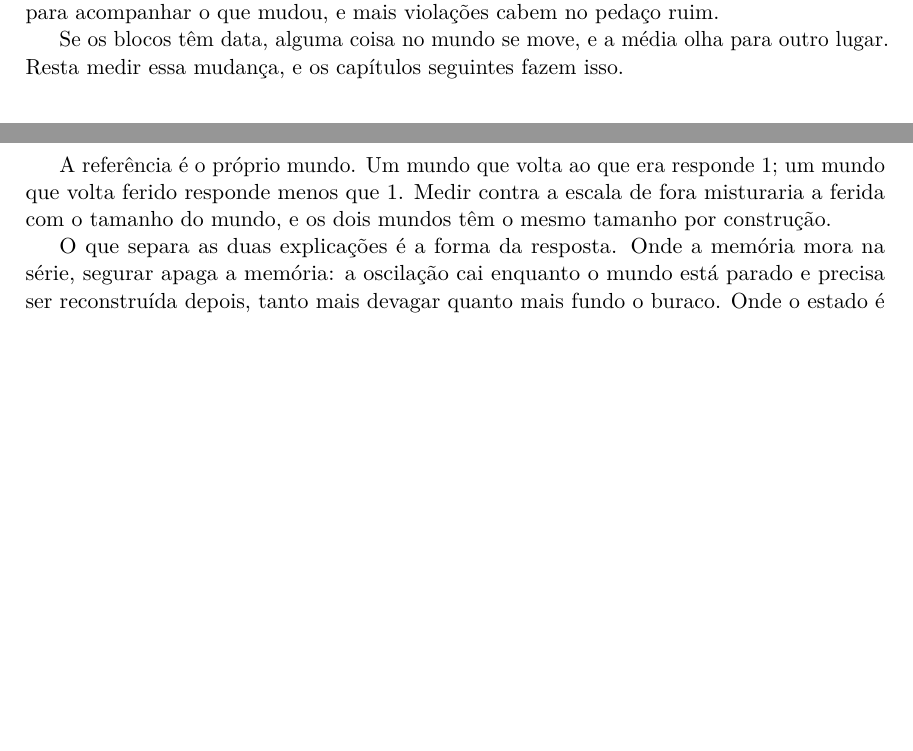
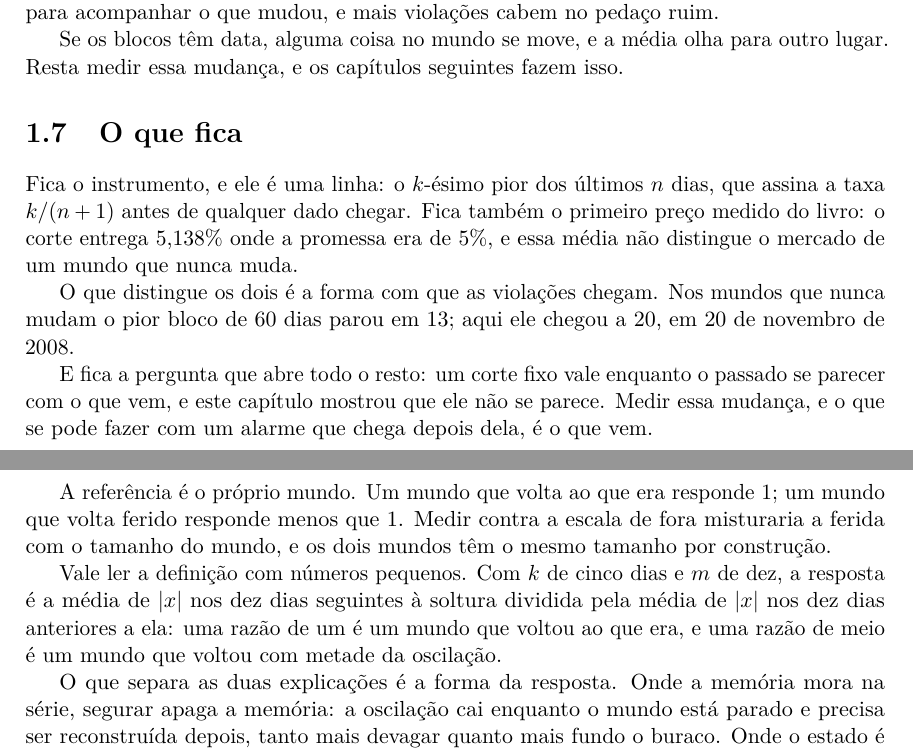
Before and after one commit to 0b3st4f3r4/k-frevo, a LaTeX thesis (livro/livro.tex, which reads livro/capitulos/01_medida_corte_preco.tex, livro/capitulos/10_desenho_da_intervencao.tex): two parts of pages 17 and 64 of 138 before the commit and two parts of pages 17 and 64 of 136 after it, joined at a grey line, cut so that both start at the same text, the shorter picture padded with empty space. Compiled offline with pdfLaTeX.

Commit message:
didatica: o exemplo minimo em duas definicoes, e o O que fica que faltava na raiz

```diff
--- a/livro/capitulos/01_medida_corte_preco.tex
+++ b/livro/capitulos/01_medida_corte_preco.tex
@@ -231,3 +231,18 @@ acompanhar o que mudou, e mais violações cabem no pedaço ruim.
 
 Se os blocos têm data, alguma coisa no mundo se move, e a média olha para outro lugar. Resta
 medir essa mudança, e os capítulos seguintes fazem isso.
+
+\section{O que fica}
+
+Fica o instrumento, e ele é uma linha: o $k$-ésimo pior dos últimos $n$ dias, que assina a taxa
+$k/(n+1)$ antes de qualquer dado chegar. Fica também o primeiro preço medido do livro: o corte
+entrega \numCorteContaPct\% onde a promessa era de \numPromessaPct\%, e essa média não distingue
+o mercado de um mundo que nunca muda.
+
+O que distingue os dois é a forma com que as violações chegam. Nos mundos que nunca mudam o pior
+bloco de \numBlocoDias{} dias parou em \numNuncaMudaPiorBloco; aqui ele chegou a \numBlocoPior, em
+\numBlocoPiorData.
+
+E fica a pergunta que abre todo o resto: um corte fixo vale enquanto o passado se parecer com o que
+vem, e este capítulo mostrou que ele não se parece. Medir essa mudança, e o que se pode fazer com
+um alarme que chega depois dela, é o que vem.
--- a/livro/capitulos/10_desenho_da_intervencao.tex
+++ b/livro/capitulos/10_desenho_da_intervencao.tex
@@ -45,6 +45,11 @@ sorteado inteiro, segurado e observado uma vez.
 A referência é o próprio mundo. Um mundo que volta ao que era responde $1$; um mundo que volta
 ferido responde menos que $1$. Medir contra a escala de fora misturaria a ferida com o tamanho do
 mundo, e os dois mundos têm o mesmo tamanho por construção.
+
+Vale ler a definição com números pequenos. Com $k$ de cinco dias e $m$ de dez, a resposta é a média
+de $|x|$ nos dez dias seguintes à soltura dividida pela média de $|x|$ nos dez dias anteriores a
+ela: uma razão de um é um mundo que voltou ao que era, e uma razão de meio é um mundo que voltou
+com metade da oscilação.
 
 O que separa as duas explicações é a forma da resposta. Onde a memória mora na série, segurar apaga
 a memória: a oscilação cai enquanto o mundo está parado e precisa ser reconstruída depois, tanto
```
Also changed, not shown: livro/capitulos/12_memoria_que_aprende.tex (+5 -0 lines).
